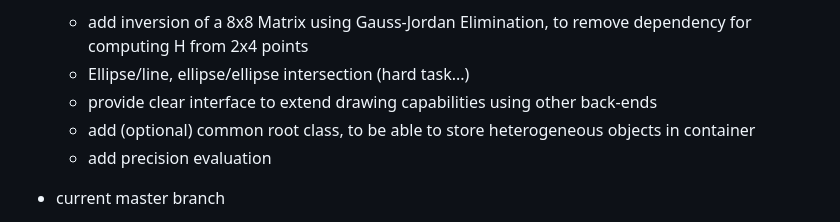
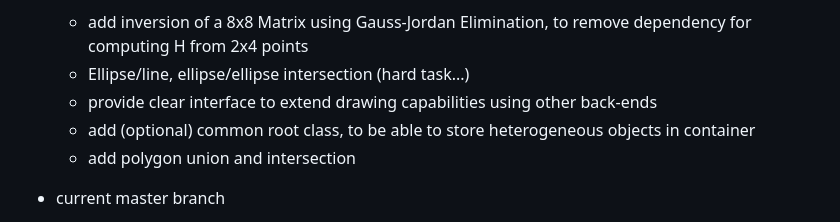
Before and after one commit to skramm/homog2d, a Markdown page: docs/homog2d_history.md, the part around the change. GitHub-like rendering.

```diff
--- a/docs/homog2d_history.md
+++ b/docs/homog2d_history.md
@@ -9,7 +9,7 @@ See [Release page](https://github.com/skramm/homog2d/releases).
   - Ellipse/line, ellipse/ellipse intersection (hard task...)
   - provide clear interface to extend drawing capabilities using other back-ends
   - add (optional) common root class, to be able to store heterogeneous objects in container
-  - add precision evaluation
+  - add polygon union and intersection
 
 - current master branch
   - extended circle API, with building from 2 or 3 points, see [manual](homog2d_manual.md#p_circle)
```
Also changed, not shown: docs/homog2d_manual.md (+23 -32 lines), docs/showcase/showcase9.gif (added), 4 other files.
